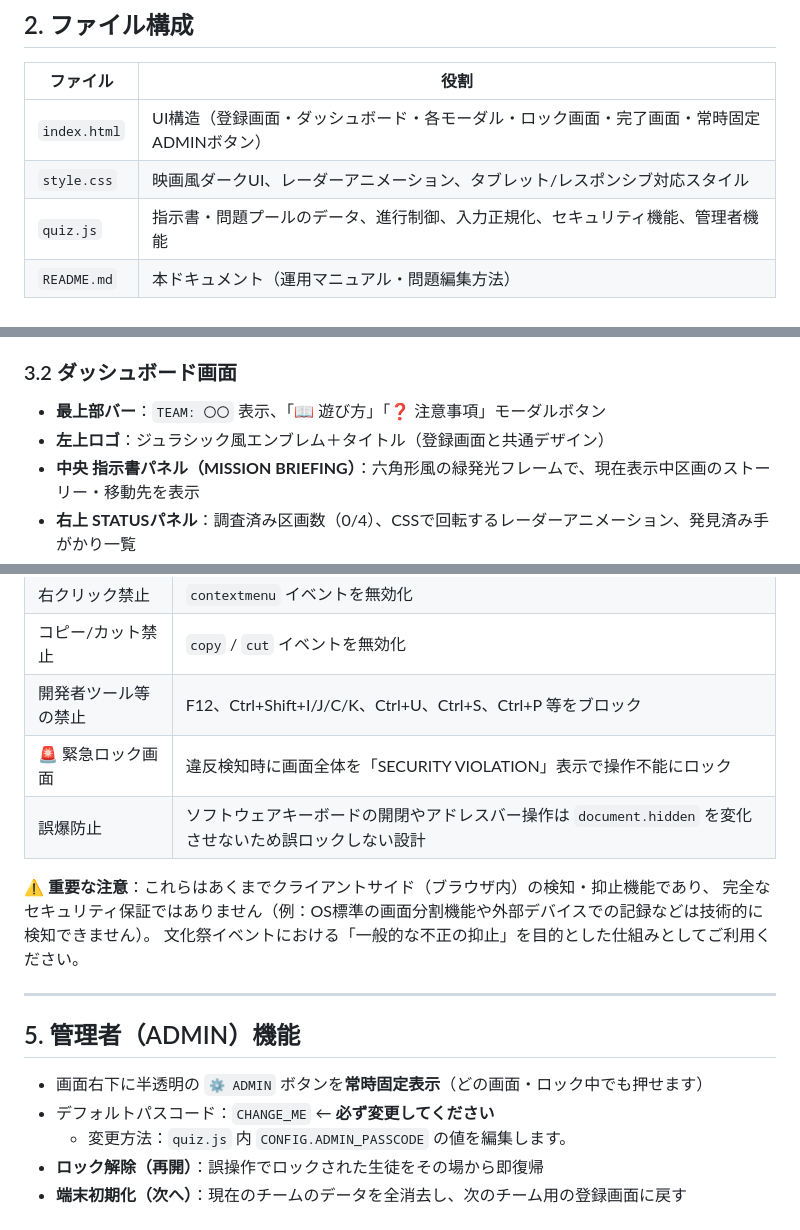
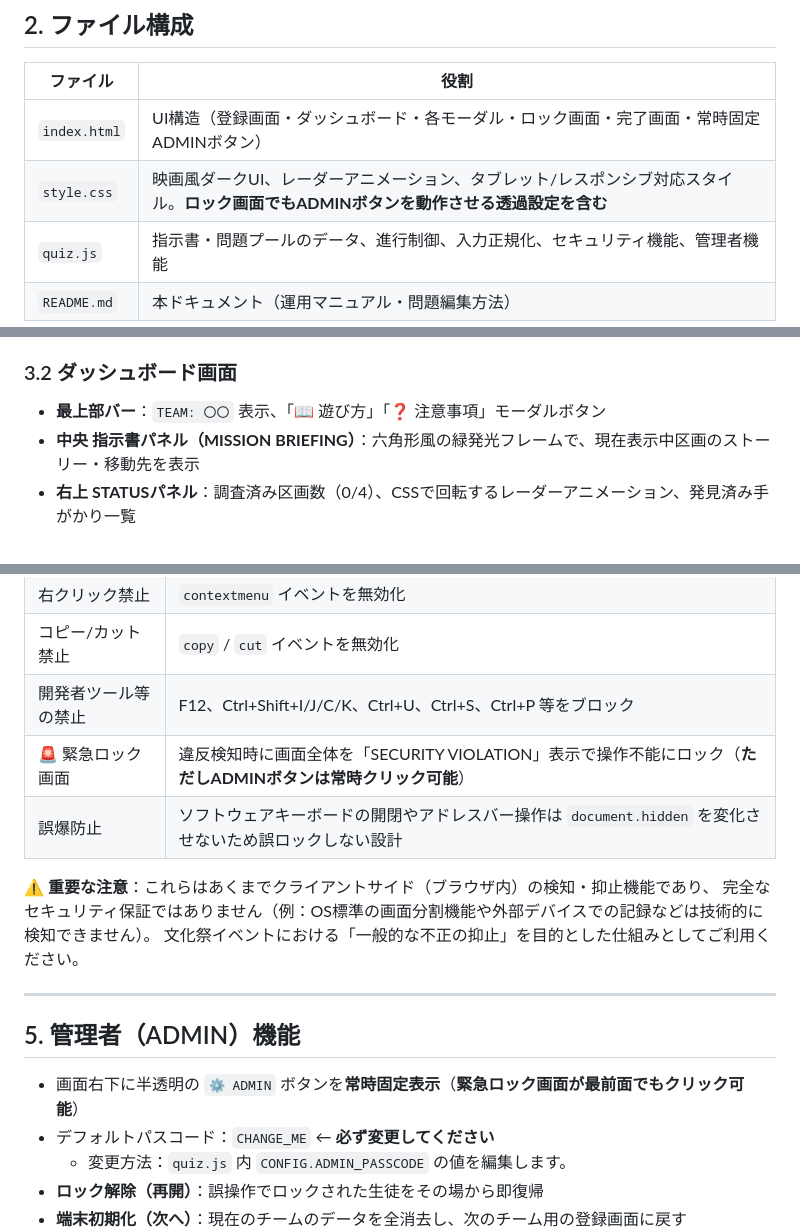
Before and after one commit to Iruka-21/Quiz, a Markdown page: README.md, 3 parts joined by grey strips. Rendered like a GitHub page.

```diff
--- a/README.md
+++ b/README.md
@@ -21,7 +21,7 @@
 | ファイル | 役割 |
 |---|---|
 | `index.html` | UI構造（登録画面・ダッシュボード・各モーダル・ロック画面・完了画面・常時固定ADMINボタン） |
-| `style.css` | 映画風ダークUI、レーダーアニメーション、タブレット/レスポンシブ対応スタイル |
+| `style.css` | 映画風ダークUI、レーダーアニメーション、タブレット/レスポンシブ対応スタイル。**ロック画面でもADMINボタンを動作させる透過設定を含む** |
 | `quiz.js` | 指示書・問題プールのデータ、進行制御、入力正規化、セキュリティ機能、管理者機能 |
 | `README.md` | 本ドキュメント（運用マニュアル・問題編集方法） |
 
@@ -38,7 +38,6 @@
 
 ### 3.2 ダッシュボード画面
 - **最上部バー**：`TEAM: 〇〇` 表示、「📖 遊び方」「❓ 注意事項」モーダルボタン
-- **左上ロゴ**：ジュラシック風エンブレム＋タイトル（登録画面と共通デザイン）
 - **中央 指示書パネル（MISSION BRIEFING）**：六角形風の緑発光フレームで、現在表示中区画のストーリー・移動先を表示
 - **右上 STATUSパネル**：調査済み区画数（0/4）、CSSで回転するレーダーアニメーション、発見済み手がかり一覧
 - **下部 区画カード一覧**：一区画〜四区画＋FINALの5枚。「調査中（緑発光）」「クリア（✓）」「未解放（🔒）」の状態表示
@@ -74,7 +73,7 @@
 | 右クリック禁止 | `contextmenu` イベントを無効化 |
 | コピー/カット禁止 | `copy` / `cut` イベントを無効化 |
 | 開発者ツール等の禁止 | F12、Ctrl+Shift+I/J/C/K、Ctrl+U、Ctrl+S、Ctrl+P 等をブロック |
-| 🚨 緊急ロック画面 | 違反検知時に画面全体を「SECURITY VIOLATION」表示で操作不能にロック |
+| 🚨 緊急ロック画面 | 違反検知時に画面全体を「SECURITY VIOLATION」表示で操作不能にロック（**ただしADMINボタンは常時クリック可能**） |
 | 誤爆防止 | ソフトウェアキーボードの開閉やアドレスバー操作は `document.hidden` を変化させないため誤ロックしない設計 |
 
 **⚠️ 重要な注意**：これらはあくまでクライアントサイド（ブラウザ内）の検知・抑止機能であり、
@@ -85,7 +84,7 @@
 
 ## 5. 管理者（ADMIN）機能
 
-- 画面右下に半透明の `⚙️ ADMIN` ボタンを**常時固定表示**（どの画面・ロック中でも押せます）
+- 画面右下に半透明の `⚙️ ADMIN` ボタンを**常時固定表示**（**緊急ロック画面が最前面でもクリック可能**）
 - デフォルトパスコード：`CHANGE_ME` ← **必ず変更してください**
   - 変更方法：`quiz.js` 内 `CONFIG.ADMIN_PASSCODE` の値を編集します。
 - **ロック解除（再開）**：誤操作でロックされた生徒をその場から即復帰
```
